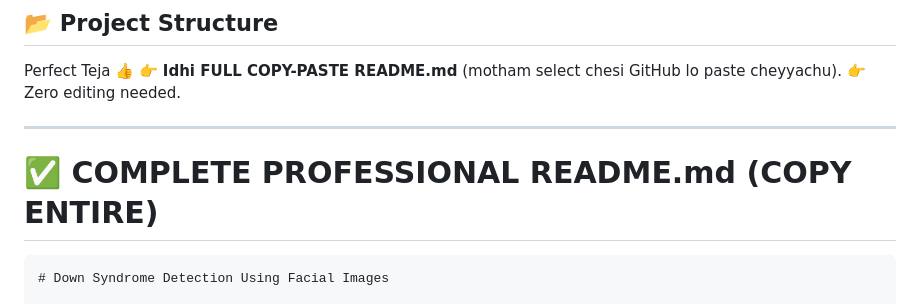
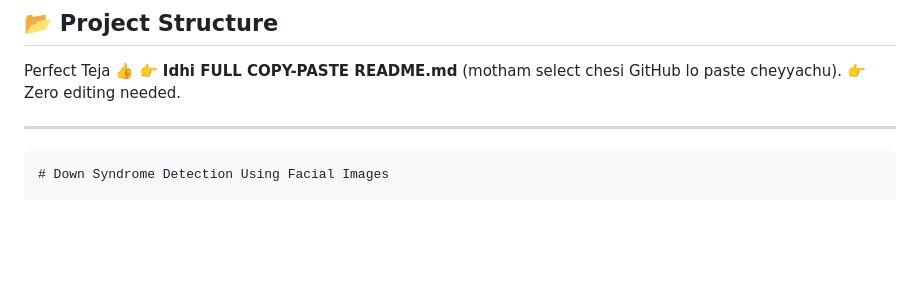
Before and after one commit to mummidisettydhanushsaiteja/Down-Syndrome-Detection-Using-Facial-images, a Markdown page: README.md, the part around the change. Rendered like a GitHub page; blank space fills up the shorter version.

````diff
--- a/README.md
+++ b/README.md
@@ -27,8 +27,6 @@ Perfect Teja 👍
 👉 Zero editing needed.
 
 ---
-
-# ✅ COMPLETE PROFESSIONAL README.md (COPY ENTIRE)
 
 ```markdown
 # Down Syndrome Detection Using Facial Images
````
